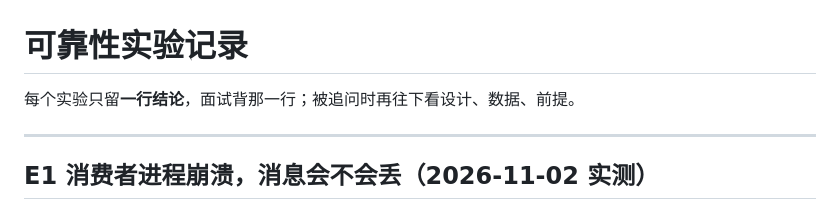
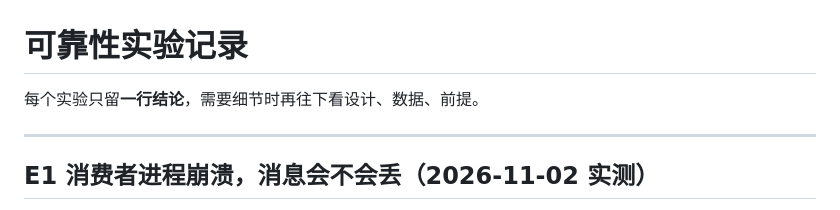
Before and after one commit to Tedd-Chew/audio-mall, a Markdown page: docs/可靠性实验.md, the part around the change. Rendered like a GitHub page.

```diff
--- a/docs/可靠性实验.md
+++ b/docs/可靠性实验.md
@@ -1,6 +1,6 @@
 # 可靠性实验记录
 
-每个实验只留**一行结论**，面试背那一行；被追问时再往下看设计、数据、前提。
+每个实验只留**一行结论**，需要细节时再往下看设计、数据、前提。
 
 ---
 
```
Also changed, not shown: README.md (+1 -1 lines).
